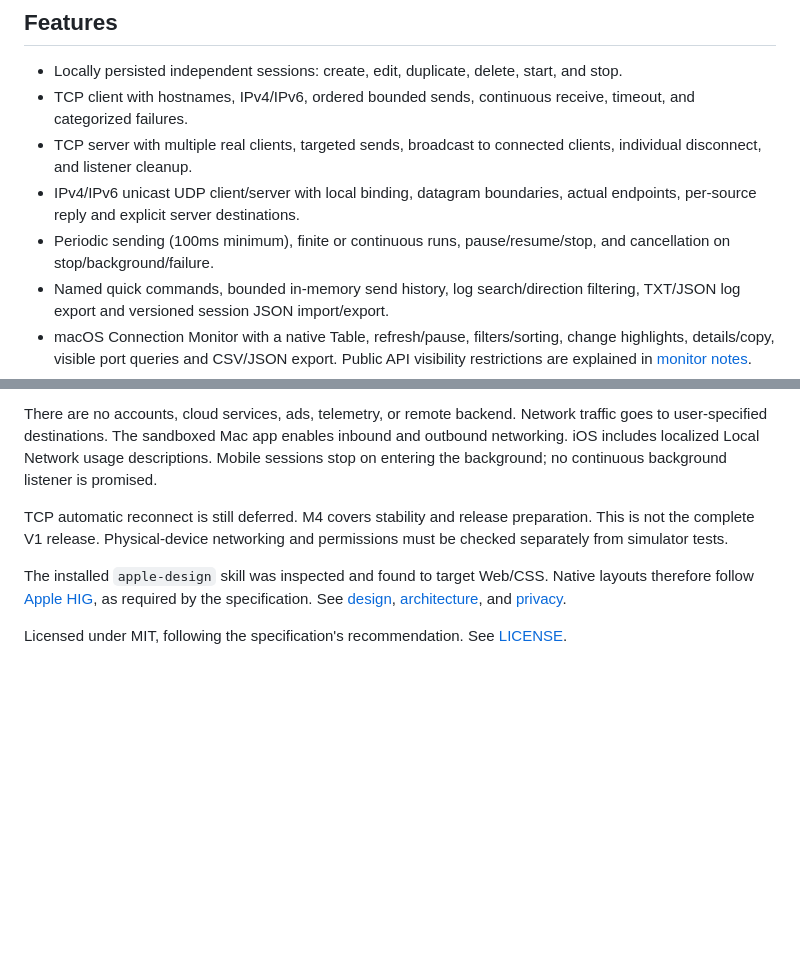
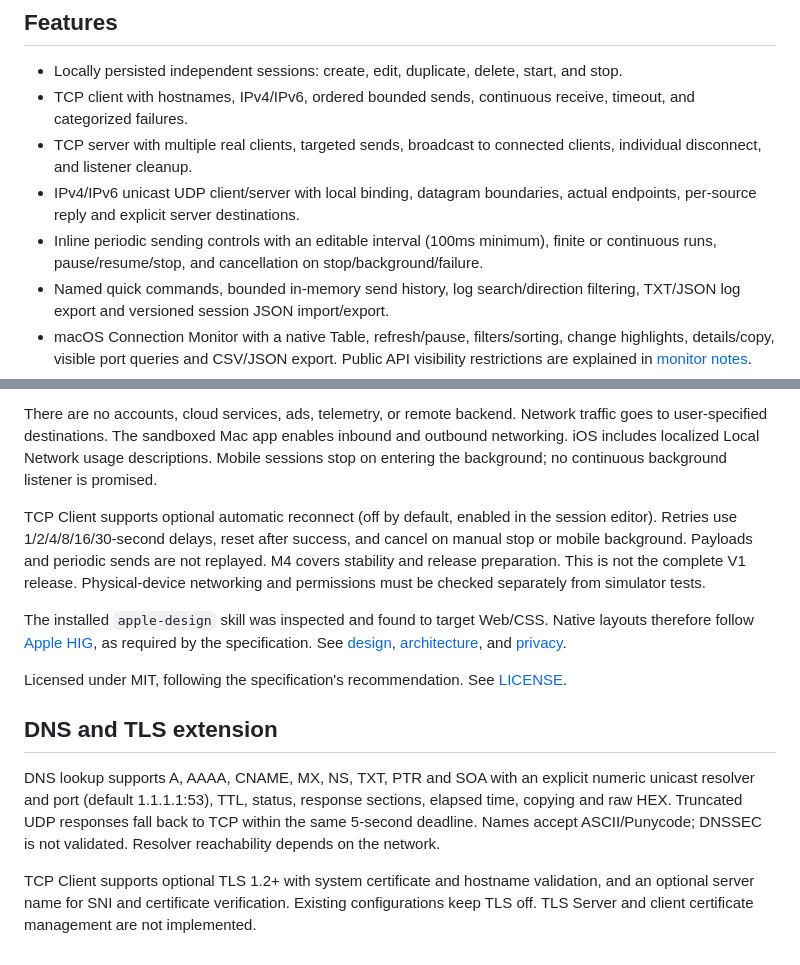
Before and after one commit to niceyu123/NetDock, a Markdown page: README.en.md, 2 parts joined by grey strips. Drawn GitHub-style; blank space fills up the shorter version.

```diff
--- a/README.en.md
+++ b/README.en.md
@@ -18,7 +32,7 @@ The Xcode project is checked in. After adding files, regenerate it with `ruby Sc
 - TCP client with hostnames, IPv4/IPv6, ordered bounded sends, continuous receive, timeout, and categorized failures.
 - TCP server with multiple real clients, targeted sends, broadcast to connected clients, individual disconnect, and listener cleanup.
 - IPv4/IPv6 unicast UDP client/server with local binding, datagram boundaries, actual endpoints, per-source reply and explicit server destinations.
-- Periodic sending (100ms minimum), finite or continuous runs, pause/resume/stop, and cancellation on stop/background/failure.
+- Inline periodic sending controls with an editable interval (100ms minimum), finite or continuous runs, pause/resume/stop, and cancellation on stop/background/failure.
 - Named quick commands, bounded in-memory send history, log search/direction filtering, TXT/JSON log export and versioned session JSON import/export.
 - macOS Connection Monitor with a native Table, refresh/pause, filters/sorting, change highlights, details/copy, visible port queries and CSV/JSON export. Public API visibility restrictions are explained in [monitor notes](docs/connection-monitor.md).
 - UTF-8 and HEX input; precise HEX validation; lossless in-memory data records with TX/RX/SYS, timestamps, endpoints, HEX offsets, copy, clear, and auto-scroll.
@@ -37,8 +51,14 @@ Session configuration, saved commands and interface preferences stay local. Conf
 
 There are no accounts, cloud services, ads, telemetry, or remote backend. Network traffic goes to user-specified destinations. The sandboxed Mac app enables inbound and outbound networking. iOS includes localized Local Network usage descriptions. Mobile sessions stop on entering the background; no continuous background listener is promised.
 
-TCP automatic reconnect is still deferred. M4 covers stability and release preparation. This is not the complete V1 release. Physical-device networking and permissions must be checked separately from simulator tests.
+TCP Client supports optional automatic reconnect (off by default, enabled in the session editor). Retries use 1/2/4/8/16/30-second delays, reset after success, and cancel on manual stop or mobile background. Payloads and periodic sends are not replayed. M4 covers stability and release preparation. This is not the complete V1 release. Physical-device networking and permissions must be checked separately from simulator tests.
 
 The installed `apple-design` skill was inspected and found to target Web/CSS. Native layouts therefore follow [Apple HIG](https://developer.apple.com/design/human-interface-guidelines/layout), as required by the specification. See [design](docs/design.md), [architecture](docs/architecture.md), and [privacy](docs/privacy.md).
 
 Licensed under MIT, following the specification's recommendation. See [LICENSE](LICENSE).
+
+## DNS and TLS extension
+
+DNS lookup supports A, AAAA, CNAME, MX, NS, TXT, PTR and SOA with an explicit numeric unicast resolver and port (default 1.1.1.1:53), TTL, status, response sections, elapsed time, copying and raw HEX. Truncated UDP responses fall back to TCP within the same 5-second deadline. Names accept ASCII/Punycode; DNSSEC is not validated. Resolver reachability depends on the network.
+
+TCP Client supports optional TLS 1.2+ with system certificate and hostname validation, and an optional server name for SNI and certificate verification. Existing configurations keep TLS off. TLS Server and client certificate management are not implemented.
```
Also changed, not shown: other parts of README.en.md (+15 -1 lines), README.md (+20 -5 lines), docs/screenshots/ipad-tcp.png (added), docs/screenshots/iphone-tcp.png (added), docs/screenshots/macos-settings.png (added).
